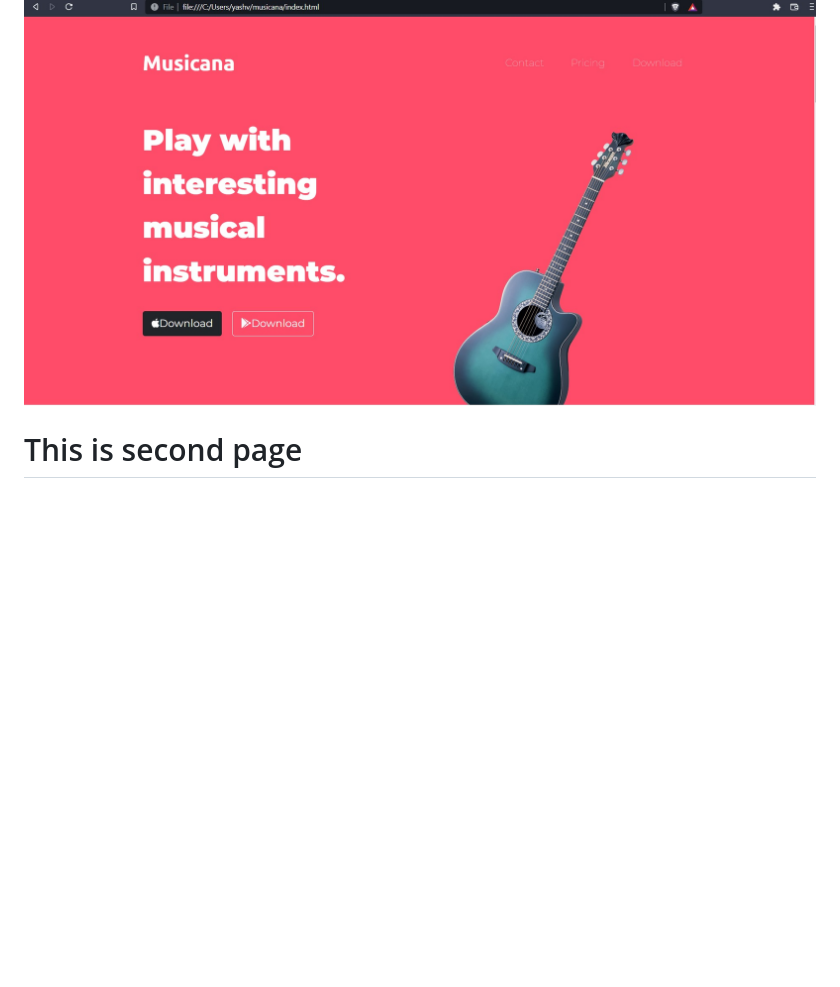
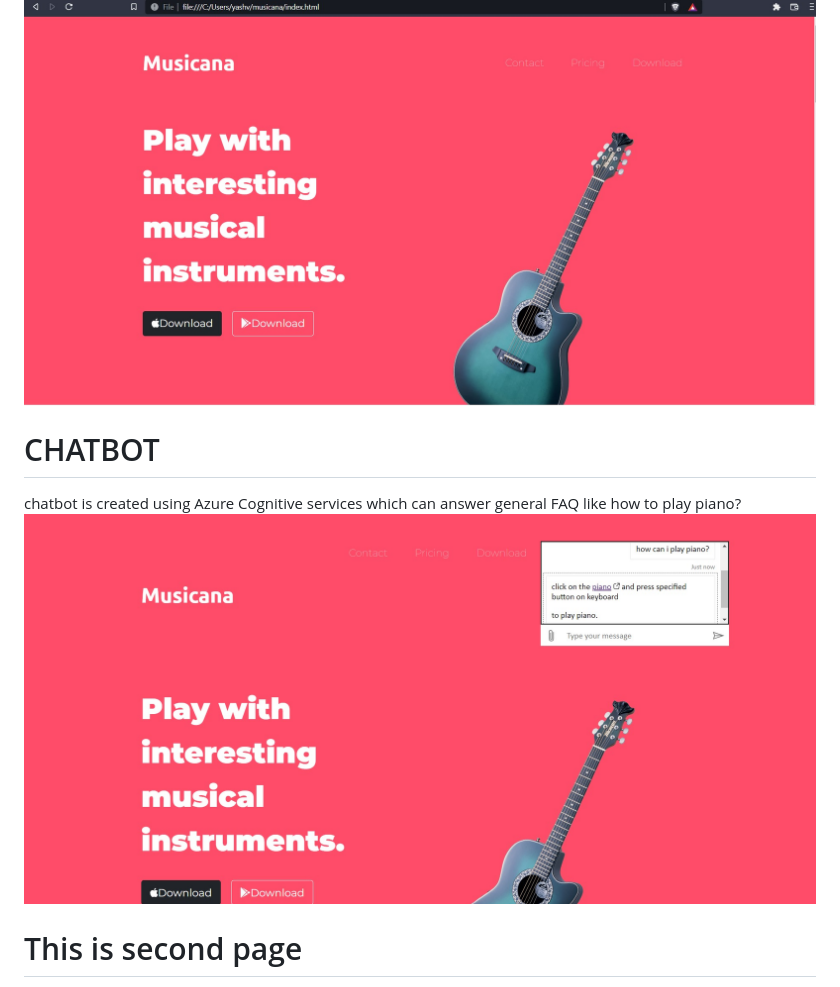
Before and after one commit to yashvardhanHASHgithub/musicana, a Markdown page: README.md, the part around the change printed below. GitHub-like rendering; pictures changed too: images/chatbot.jpg (added); blank space fills up the shorter version.

Commit message:
Adding chatbot info in readme file

```diff
--- a/README.md
+++ b/README.md
@@ -5,6 +5,11 @@ This project is based on azure static web app and developed using html, CSS, Jav
 # This is the first page
 here, we have download buttons for play store and app store which glows when we put cursor on it.
 ![](images/page1Musicana.jpg)
+
+# CHATBOT
+chatbot is created using Azure Cognitive services which can answer general FAQ like how to play piano?
+![](images/chatbot.jpg)
+
 # This is second page
 here, we have some basic feature of the website
 ![](images/page2musicana.jpg)
```
Also changed, not shown: other parts of README.md (+5 -0 lines).
